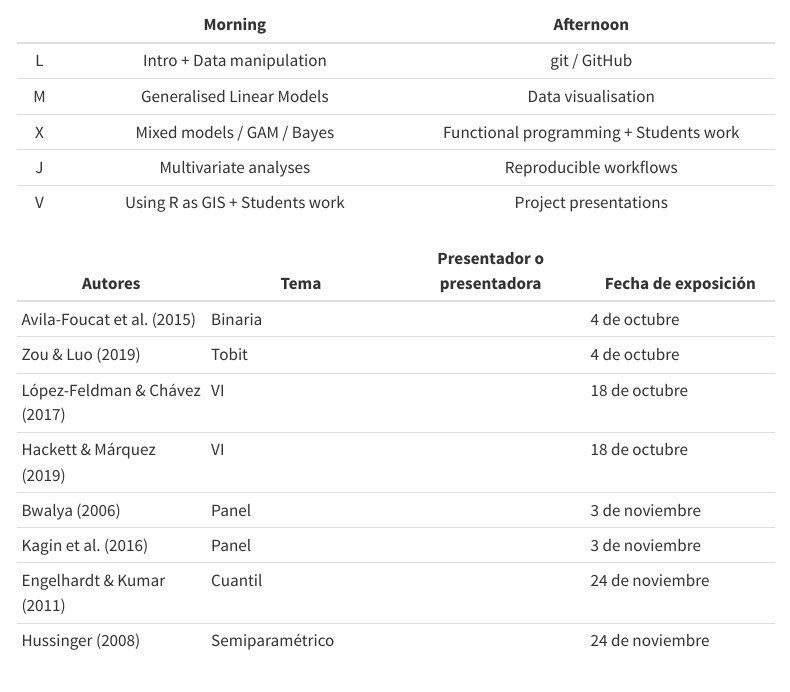
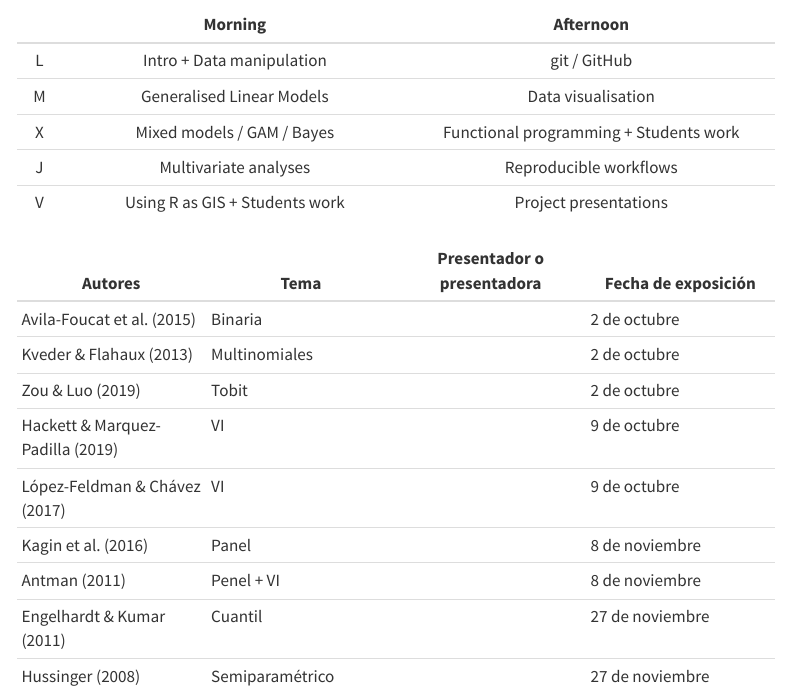
Before and after one commit to rojasirvin/econometria-ii, a Quarto document (presentaciones.qmd): the page in a window 1100 px wide, from 130 px down. Rendered offline with R 4.5, knitr and Pandoc in place of Quarto, with nearby package versions; menus at the side of the page are left out.

Commit message:
update tema

```diff
--- a/_quarto.yml
+++ b/_quarto.yml
@@ -30,6 +30,6 @@ website:
 
 format:
   html:
-    theme: lux
+    theme: minty
     css: styles.css
     toc: true
--- a/presentaciones.qmd
+++ b/presentaciones.qmd
@@ -18,11 +18,12 @@ Por favor, seleccione una de las lecturas marcadas con una "+" de la lista de le
 
 | **Autores** | **Tema** | **Presentador o presentadora** | **Fecha de exposición** |
 | --- | --- | --- | --- |
-| Avila-Foucat et al. (2015) | Binaria  | | 4 de octubre |
-| Zou & Luo (2019) | Tobit |   | 4 de octubre |
-| López-Feldman & Chávez (2017) | VI |  | 18 de octubre |
- Hackett & Márquez (2019) | VI |  | 18  de octubre|
-| Bwalya (2006) | Panel |  | 3 de noviembre |
-| Kagin et al. (2016) | Panel |  | 3 de noviembre |
-| Engelhardt & Kumar (2011) | Cuantil |  |  24 de noviembre |
-| Hussinger (2008)| Semiparamétrico |  | 24 de noviembre |
+| Avila-Foucat et al. (2015) | Binaria  | | 2 de octubre |
+| Kveder & Flahaux (2013) | Multinomiales | | 2 de octubre |
+| Zou & Luo (2019) | Tobit |   | 2 de octubre |
+| Hackett & Marquez-Padilla (2019) | VI |  | 9 de octubre |
+| López-Feldman & Chávez (2017) | VI | | 9 de octubre |
+| Kagin et al. (2016) | Panel |  | 8 de noviembre |
+| Antman (2011) | Penel + VI | | 8 de noviembre |
+| Engelhardt & Kumar (2011) | Cuantil |  |  27 de noviembre |
+| Hussinger (2008)| Semiparamétrico |  | 27 de noviembre |
```
Also changed, not shown: lecturas.qmd (+1 -1 lines), docs/search.json, 3 other files.
